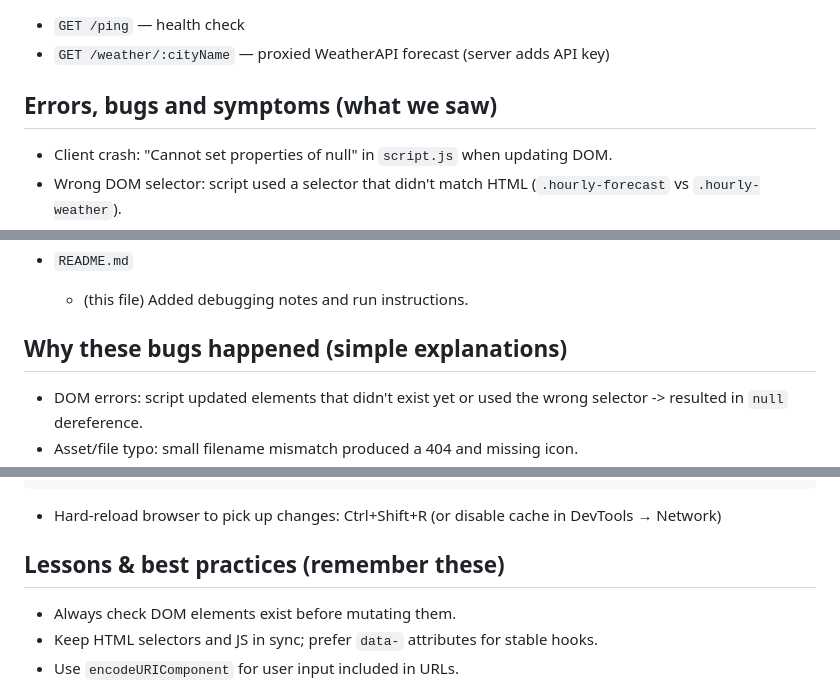
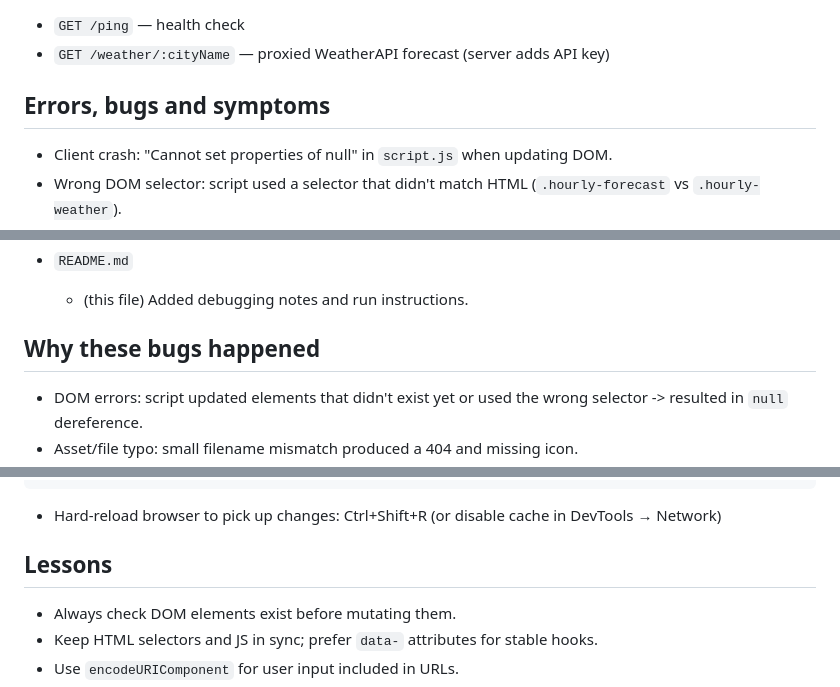
Before and after one commit to Tinotenda-Masocha/weather-forecast-app, a Markdown page: README.md, 3 parts joined by grey strips. Rendered like a GitHub page.

```diff
--- a/README.md
+++ b/README.md
@@ -29,7 +29,7 @@ Open: http://localhost:5503
 - `GET /ping` — health check
 - `GET /weather/:cityName` — proxied WeatherAPI forecast (server adds API key)
 
-## Errors, bugs and symptoms (what we saw)
+## Errors, bugs and symptoms
 
 - Client crash: "Cannot set properties of null" in `script.js` when updating DOM.
 - Wrong DOM selector: script used a selector that didn't match HTML (`.hourly-forecast` vs `.hourly-weather`).
@@ -65,7 +65,7 @@ Open: http://localhost:5503
 - `README.md`
   - (this file) Added debugging notes and run instructions.
 
-## Why these bugs happened (simple explanations)
+## Why these bugs happened
 
 - DOM errors: script updated elements that didn't exist yet or used the wrong selector -> resulted in `null` dereference.
 - Asset/file typo: small filename mismatch produced a 404 and missing icon.
@@ -86,7 +86,7 @@ taskkill /PID <PID> /F
 
 - Hard-reload browser to pick up changes: Ctrl+Shift+R (or disable cache in DevTools → Network)
 
-## Lessons & best practices (remember these)
+## Lessons
 
 - Always check DOM elements exist before mutating them.
 - Keep HTML selectors and JS in sync; prefer `data-` attributes for stable hooks.
```
